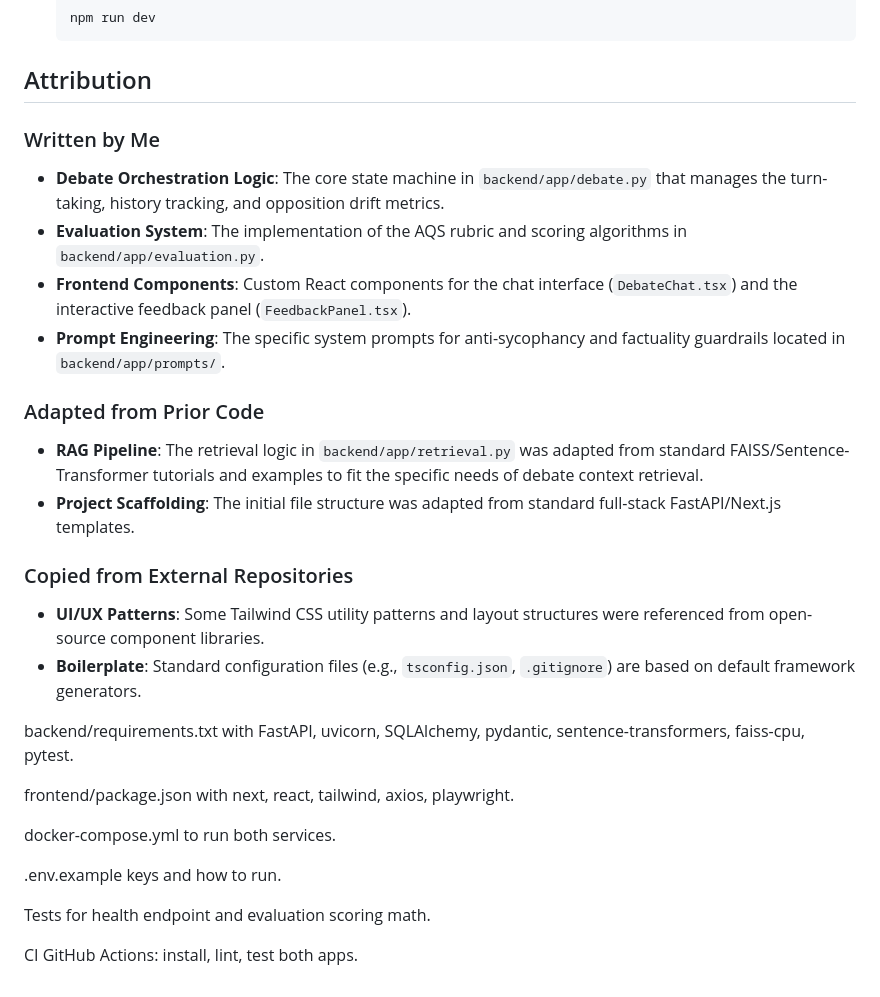
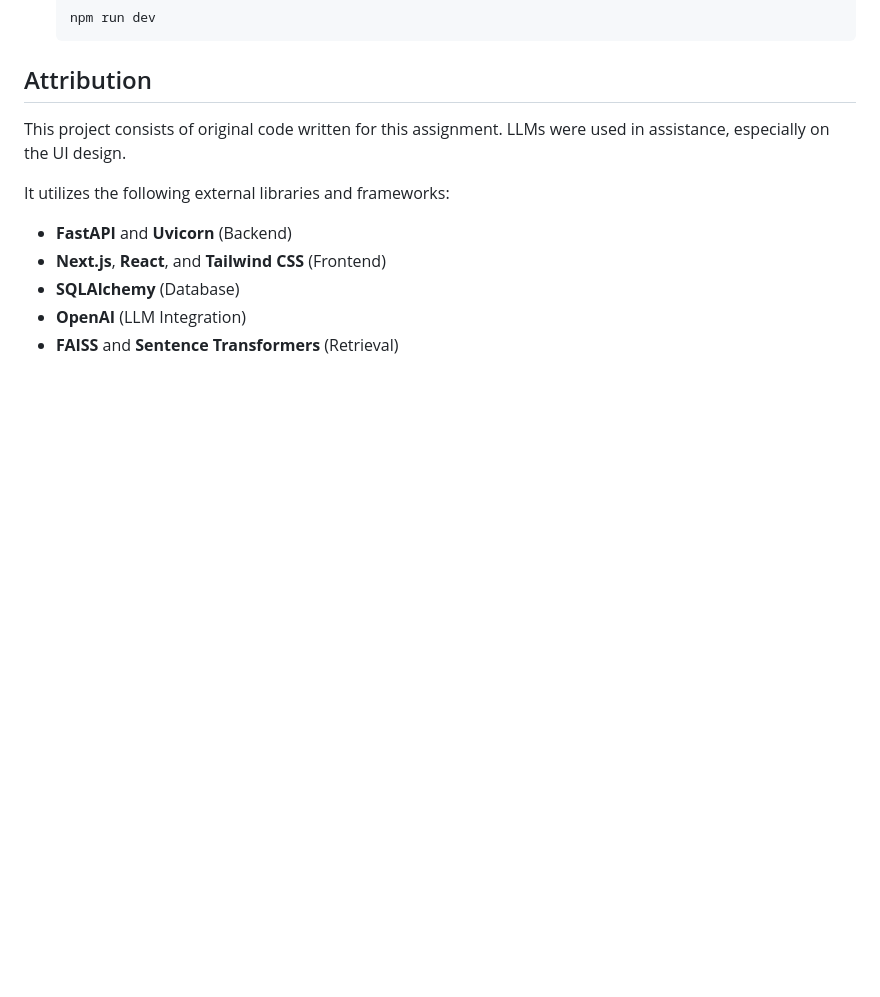
Before and after one commit to Jak-Kolb/debate_partner, a Markdown page: README.md, the part around one of its changes. GitHub-like rendering; blank space fills up the shorter version.

```diff
--- a/README.md
+++ b/README.md
@@ -87,31 +90,12 @@ Built with **Next.js** and **Tailwind CSS**, providing a responsive interface fo
 
 ## Attribution
 
-### Written by Me
+This project consists of original code written for this assignment. LLMs were used in assistance, especially on the UI design.
 
-- **Debate Orchestration Logic**: The core state machine in `backend/app/debate.py` that manages the turn-taking, history tracking, and opposition drift metrics.
-- **Evaluation System**: The implementation of the AQS rubric and scoring algorithms in `backend/app/evaluation.py`.
-- **Frontend Components**: Custom React components for the chat interface (`DebateChat.tsx`) and the interactive feedback panel (`FeedbackPanel.tsx`).
-- **Prompt Engineering**: The specific system prompts for anti-sycophancy and factuality guardrails located in `backend/app/prompts/`.
+It utilizes the following external libraries and frameworks:
 
-### Adapted from Prior Code
-
-- **RAG Pipeline**: The retrieval logic in `backend/app/retrieval.py` was adapted from standard FAISS/Sentence-Transformer tutorials and examples to fit the specific needs of debate context retrieval.
-- **Project Scaffolding**: The initial file structure was adapted from standard full-stack FastAPI/Next.js templates.
-
-### Copied from External Repositories
-
-- **UI/UX Patterns**: Some Tailwind CSS utility patterns and layout structures were referenced from open-source component libraries.
-- **Boilerplate**: Standard configuration files (e.g., `tsconfig.json`, `.gitignore`) are based on default framework generators.
-
-backend/requirements.txt with FastAPI, uvicorn, SQLAlchemy, pydantic, sentence-transformers, faiss-cpu, pytest.
-
-frontend/package.json with next, react, tailwind, axios, playwright.
-
-docker-compose.yml to run both services.
-
-.env.example keys and how to run.
-
-Tests for health endpoint and evaluation scoring math.
-
-CI GitHub Actions: install, lint, test both apps.
+- **FastAPI** and **Uvicorn** (Backend)
+- **Next.js**, **React**, and **Tailwind CSS** (Frontend)
+- **SQLAlchemy** (Database)
+- **OpenAI** (LLM Integration)
+- **FAISS** and **Sentence Transformers** (Retrieval)
```
Also changed, not shown: other parts of README.md (+3 -0 lines).
